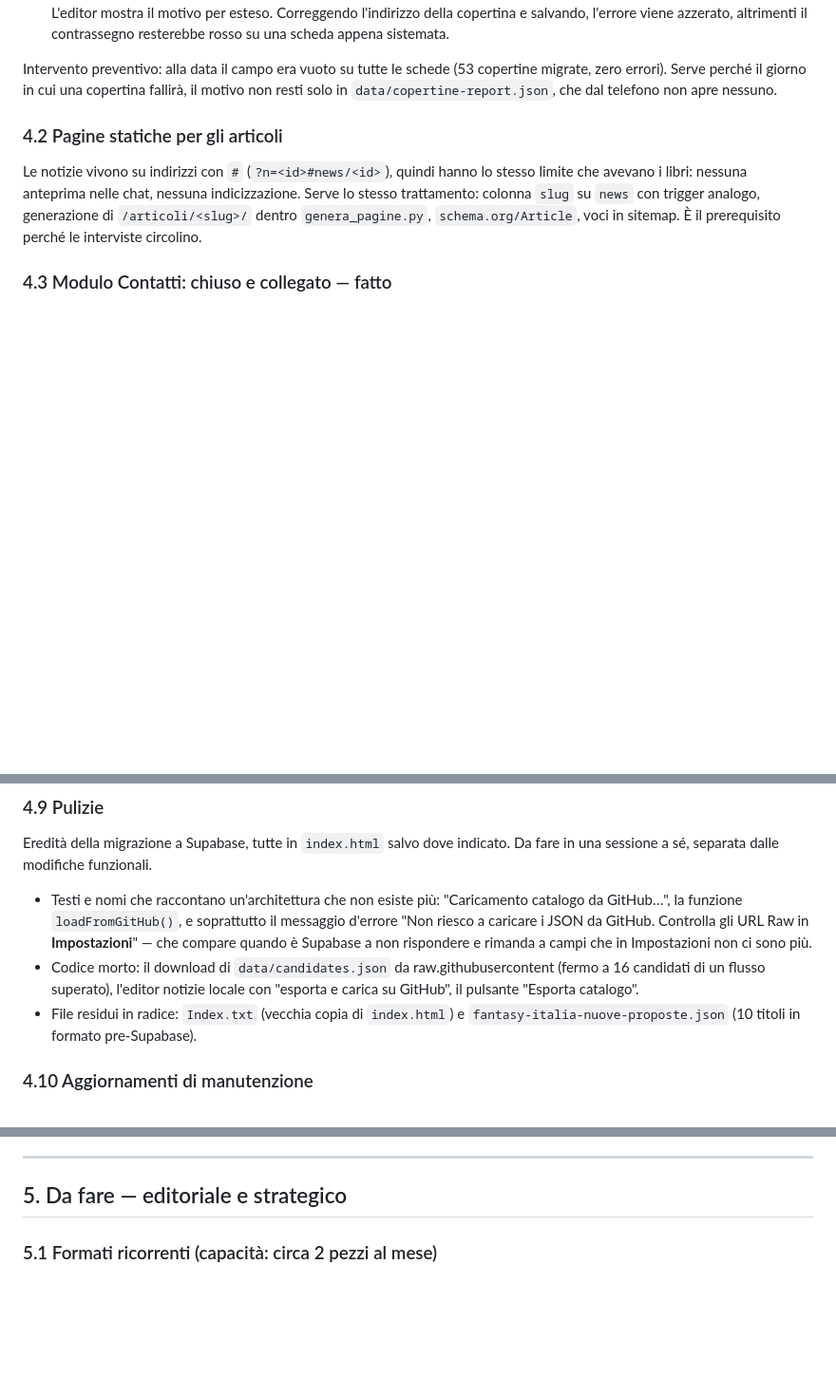
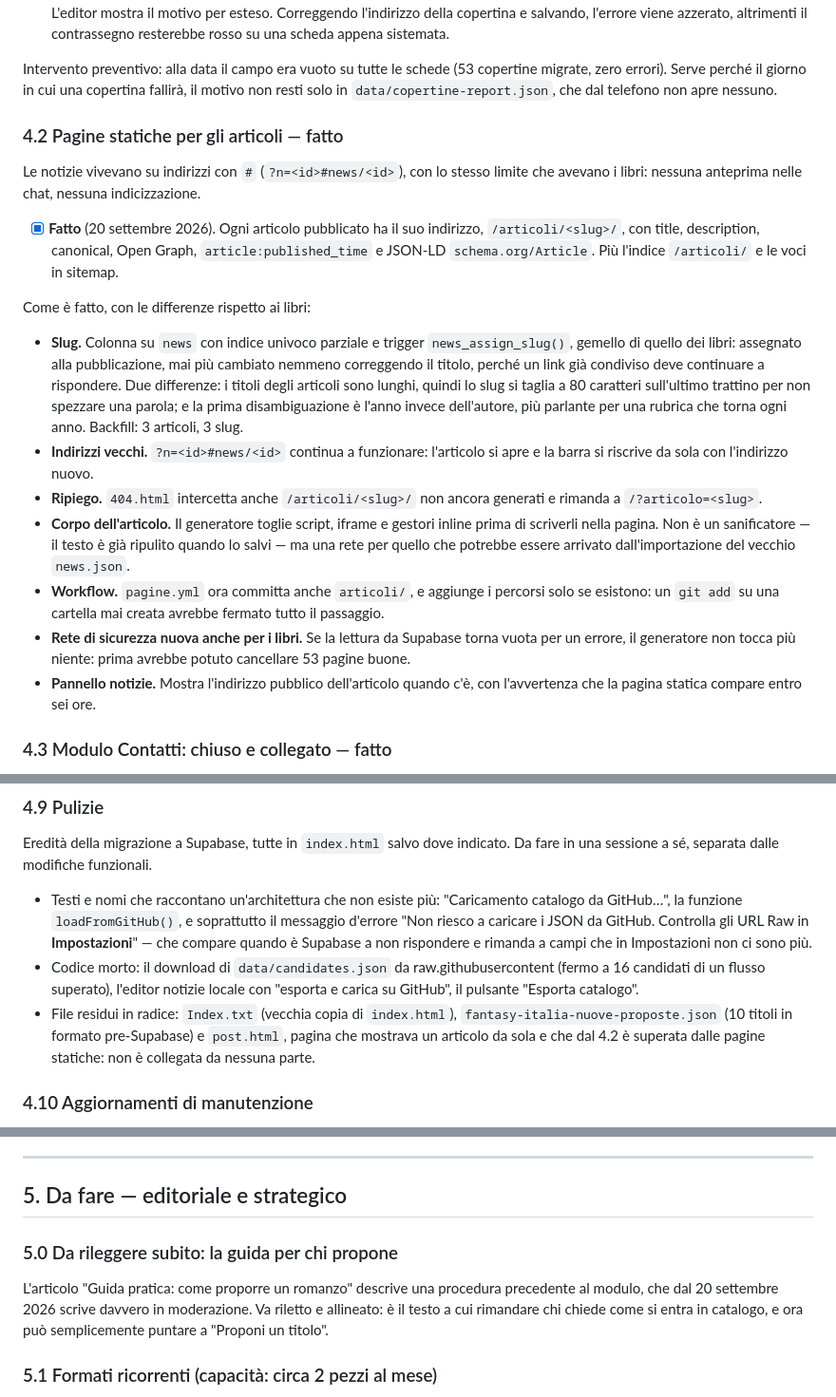
Before and after one commit to S-grosso/Fantasy-Italia-Nuove-Proposte, a Markdown page: da-fare.md, 3 parts joined by grey strips. Shown at 95% size. Drawn GitHub-style; blank space fills up the shorter version.

Commit message:
Documento: 4.2 chiuso
Chiude le pagine statiche degli articoli e annota tre cose emerse
facendole: il workflow che non avrebbe committato la cartella nuova, la
rete di sicurezza che mancava anche ai libri, e post.html, che mostrava
un articolo per conto suo ed e' ora superato.

Aggiunge 5.0: la guida "come proporre un romanzo" descrive la procedura
di prima e va allineata al modulo che ora scrive davvero.

Co-Authored-By: Claude Opus 5 <noreply@anthropic.com>

```diff
--- a/da-fare.md
+++ b/da-fare.md
@@ -51,8 +51,19 @@ In ordine di priorità.
 
 Intervento preventivo: alla data il campo era vuoto su tutte le schede (53 copertine migrate, zero errori). Serve perché il giorno in cui una copertina fallirà, il motivo non resti solo in `data/copertine-report.json`, che dal telefono non apre nessuno.
 
-### 4.2 Pagine statiche per gli articoli
-Le notizie vivono su indirizzi con `#` (`?n=<id>#news/<id>`), quindi hanno lo stesso limite che avevano i libri: nessuna anteprima nelle chat, nessuna indicizzazione. Serve lo stesso trattamento: colonna `slug` su `news` con trigger analogo, generazione di `/articoli/<slug>/` dentro `genera_pagine.py`, `schema.org/Article`, voci in sitemap. È il prerequisito perché le interviste circolino.
+### 4.2 Pagine statiche per gli articoli — fatto
+Le notizie vivevano su indirizzi con `#` (`?n=<id>#news/<id>`), con lo stesso limite che avevano i libri: nessuna anteprima nelle chat, nessuna indicizzazione.
+
+- [x] **Fatto** (20 settembre 2026). Ogni articolo pubblicato ha il suo indirizzo, `/articoli/<slug>/`, con title, description, canonical, Open Graph, `article:published_time` e JSON-LD `schema.org/Article`. Più l'indice `/articoli/` e le voci in sitemap.
+
+Come è fatto, con le differenze rispetto ai libri:
+- **Slug.** Colonna su `news` con indice univoco parziale e trigger `news_assign_slug()`, gemello di quello dei libri: assegnato alla pubblicazione, mai più cambiato nemmeno correggendo il titolo, perché un link già condiviso deve continuare a rispondere. Due differenze: i titoli degli articoli sono lunghi, quindi lo slug si taglia a 80 caratteri sull'ultimo trattino per non spezzare una parola; e la prima disambiguazione è l'anno invece dell'autore, più parlante per una rubrica che torna ogni anno. Backfill: 3 articoli, 3 slug.
+- **Indirizzi vecchi.** `?n=<id>#news/<id>` continua a funzionare: l'articolo si apre e la barra si riscrive da sola con l'indirizzo nuovo.
+- **Ripiego.** `404.html` intercetta anche `/articoli/<slug>/` non ancora generati e rimanda a `/?articolo=<slug>`.
+- **Corpo dell'articolo.** Il generatore toglie script, iframe e gestori inline prima di scriverli nella pagina. Non è un sanificatore — il testo è già ripulito quando lo salvi — ma una rete per quello che potrebbe essere arrivato dall'importazione del vecchio `news.json`.
+- **Workflow.** `pagine.yml` ora committa anche `articoli/`, e aggiunge i percorsi solo se esistono: un `git add` su una cartella mai creata avrebbe fermato tutto il passaggio.
+- **Rete di sicurezza nuova anche per i libri.** Se la lettura da Supabase torna vuota per un errore, il generatore non tocca più niente: prima avrebbe potuto cancellare 53 pagine buone.
+- **Pannello notizie.** Mostra l'indirizzo pubblico dell'articolo quando c'è, con l'avvertenza che la pagina statica compare entro sei ore.
 
 ### 4.3 Modulo Contatti: chiuso e collegato — fatto
 Il modulo che esiste in `index.html` non è "Segnala un titolo" ma un Contatti generico (nome, email, motivo, messaggio). Fino al 20 settembre 2026 non aveva né `action` né un gestore JavaScript: un invio faceva un GET sulla stessa pagina, con nome, email e testo scritti nell'indirizzo e quindi nella cronologia di chi ci scriveva. La falla però non era raggiungibile — nessun pulsante, nessun link e nessun hash portavano a quella sezione, che di fatto era markup morto — quindi era un rischio in attesa, non una perdita di dati in corso.
@@ -79,7 +90,7 @@ Iscrizione sul sito e invio mensile (Brevo, fornitore europeo con piano gratuito
 Eredità della migrazione a Supabase, tutte in `index.html` salvo dove indicato. Da fare in una sessione a sé, separata dalle modifiche funzionali.
 - Testi e nomi che raccontano un'architettura che non esiste più: "Caricamento catalogo da GitHub…", la funzione `loadFromGitHub()`, e soprattutto il messaggio d'errore "Non riesco a caricare i JSON da GitHub. Controlla gli URL Raw in **Impostazioni**" — che compare quando è Supabase a non rispondere e rimanda a campi che in Impostazioni non ci sono più.
 - Codice morto: il download di `data/candidates.json` da raw.githubusercontent (fermo a 16 candidati di un flusso superato), l'editor notizie locale con "esporta e carica su GitHub", il pulsante "Esporta catalogo".
-- File residui in radice: `Index.txt` (vecchia copia di `index.html`) e `fantasy-italia-nuove-proposte.json` (10 titoli in formato pre-Supabase).
+- File residui in radice: `Index.txt` (vecchia copia di `index.html`), `fantasy-italia-nuove-proposte.json` (10 titoli in formato pre-Supabase) e `post.html`, pagina che mostrava un articolo da sola e che dal 4.2 è superata dalle pagine statiche: non è collegata da nessuna parte.
 
 ### 4.10 Aggiornamenti di manutenzione
 `actions/checkout@v4` → `@v5` e `actions/setup-python@v5` → `@v6` in entrambi i workflow, per chiudere l'avviso su Node 20. Da tenere d'occhio: `ubuntu-latest` passa a Ubuntu 26 dal 19 ottobre 2026.
@@ -118,6 +129,9 @@ Il controllo automatico di Supabase segnala quattro punti, nessuno urgente e nes
 ---
 
 ## 5. Da fare — editoriale e strategico
+
+### 5.0 Da rileggere subito: la guida per chi propone
+L'articolo "Guida pratica: come proporre un romanzo" descrive una procedura precedente al modulo, che dal 20 settembre 2026 scrive davvero in moderazione. Va riletto e allineato: è il testo a cui rimandare chi chiede come si entra in catalogo, e ora può semplicemente puntare a "Proponi un titolo".
 
 ### 5.1 Formati ricorrenti (capacità: circa 2 pezzi al mese)
 - Pagina mensile delle uscite con cappello redazionale, semiautomatica.
```
